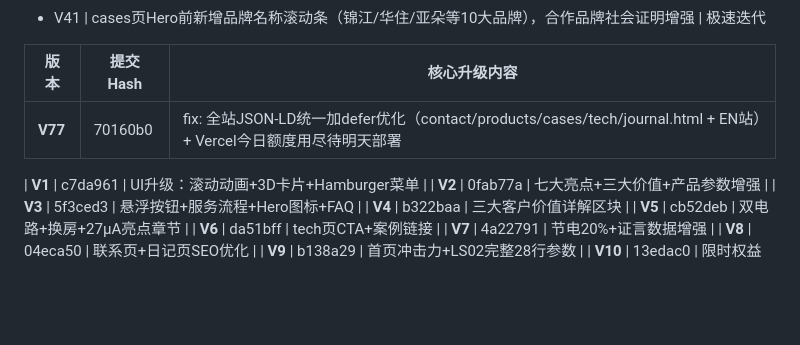
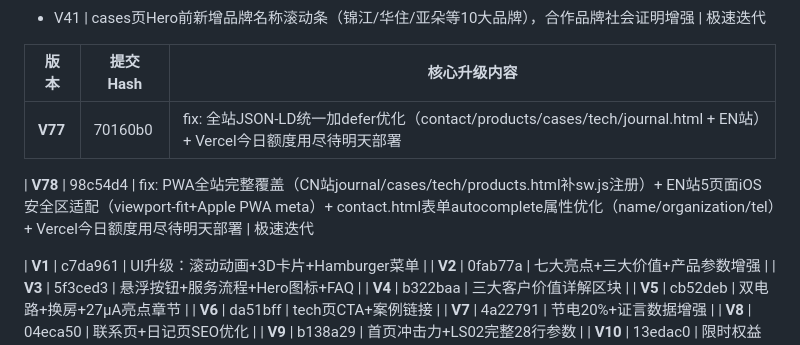
Before and after one commit to zhangyh9/lock-club-website, a Markdown page: VERSION.md, the part around the change. Rendered like a GitHub page; blank space fills up the shorter version.

Commit message:
docs: V78版本记录写入VERSION.md

```diff
--- a/VERSION.md
+++ b/VERSION.md
@@ -62,6 +62,8 @@
 |------|----------|--------------|
 | **V77** | 70160b0 | fix: 全站JSON-LD统一加defer优化（contact/products/cases/tech/journal.html + EN站）+ Vercel今日额度用尽待明天部署 | 极速迭代
 
+| **V78** | 98c54d4 | fix: PWA全站完整覆盖（CN站journal/cases/tech/products.html补sw.js注册）+ EN站5页面iOS安全区适配（viewport-fit+Apple PWA meta）+ contact.html表单autocomplete属性优化（name/organization/tel）+ Vercel今日额度用尽待明天部署 | 极速迭代
+
 | **V1** | c7da961 | UI升级：滚动动画+3D卡片+Hamburger菜单 |
 | **V2** | 0fab77a | 七大亮点+三大价值+产品参数增强 |
 | **V3** | 5f3ced3 | 悬浮按钮+服务流程+Hero图标+FAQ |
```
